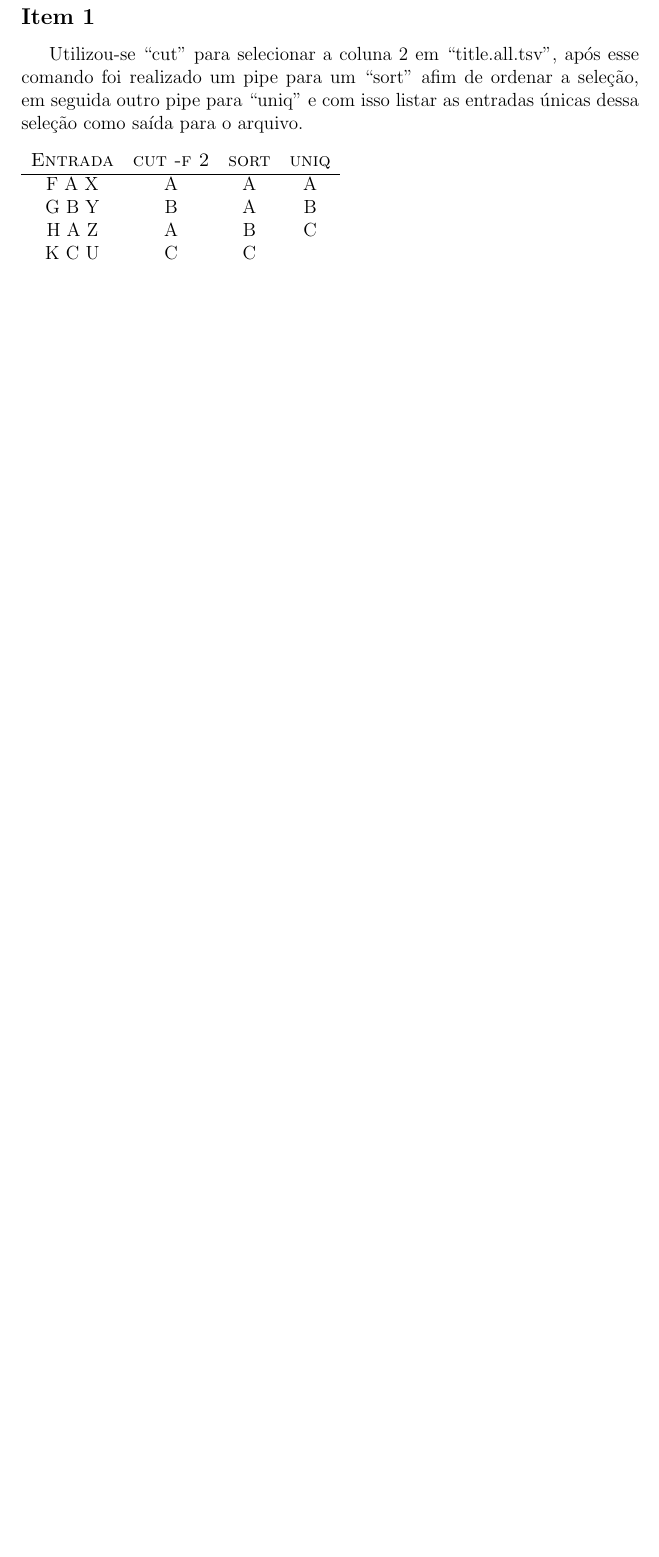
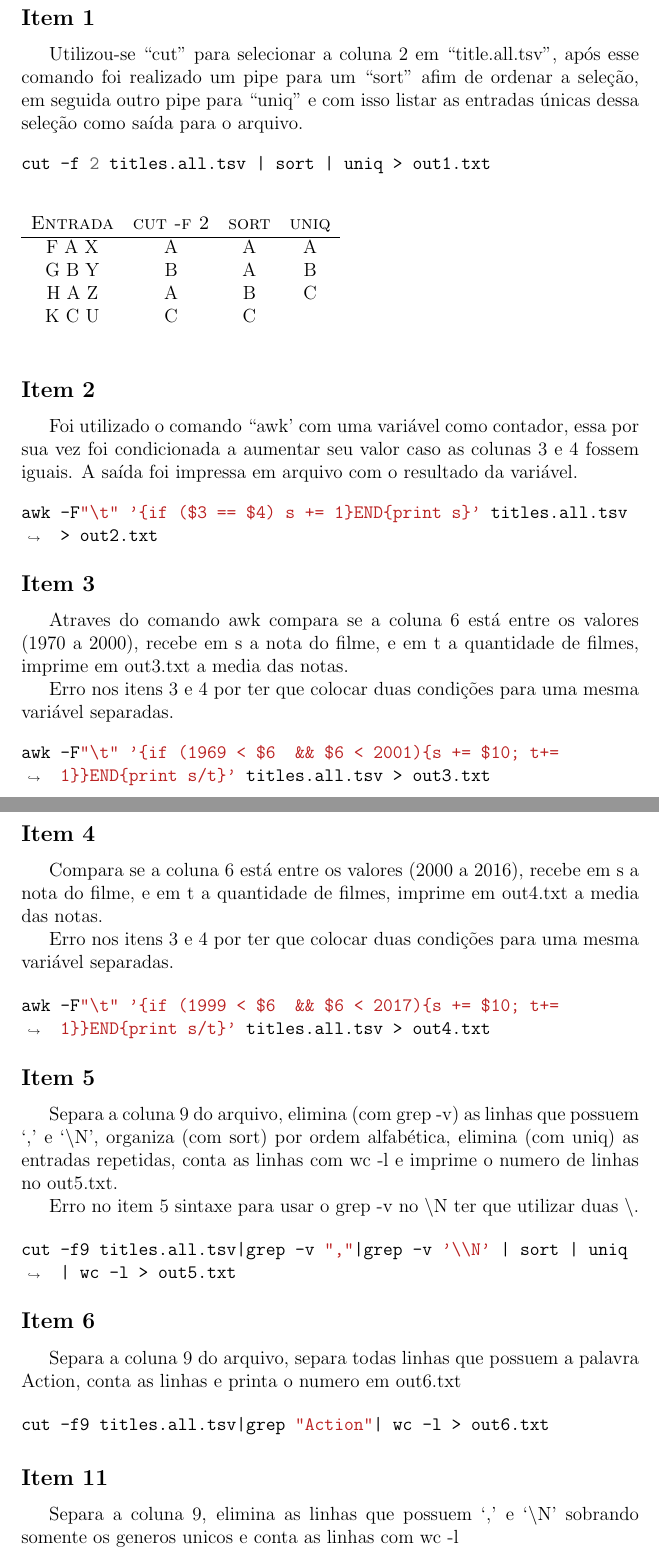
Before and after one commit to Durfan/ICC_TP, a LaTeX document (latex_doc/doc.tex): part of page 2 of 3 before the commit and two parts of pages 2 and 3 of 5 after it, the two joined at a grey line, cut so that both start at the same text, the shorter picture padded with empty space. Compiled offline with pdfLaTeX.

Commit message:
Add files via upload

```diff
--- a/latex_doc/doc.tex
+++ b/latex_doc/doc.tex
@@ -64,7 +64,11 @@ A extração dos itens 1, 2, 3, 4, 5, 6 e 11 foram realizdas.
 
 Utilizou-se ``cut'' para selecionar a coluna 2 em ``title.all.tsv'', após esse comando foi realizado um pipe para um ``sort'' afim de ordenar a seleção, em seguida outro pipe para ``uniq'' e com isso listar as entradas únicas dessa seleção como saída para o arquivo.
 
-\begin{table}[!htb]
+\begin{minted}[breaklines]{bash}
+cut -f 2 titles.all.tsv | sort | uniq > out1.txt
+\end{minted}
+
+\begin{table}[!h]
     \begin{tabular}{ c c c c }
         \textsc{Entrada} & \textsc{cut -f 2} & \textsc{sort} & \textsc{uniq} \\
         \hline
@@ -75,6 +79,60 @@ Utilizou-se ``cut'' para selecionar a coluna 2 em ``title.all.tsv'', após esse
     \end{tabular}
 \end{table}
 
+\subsection*{Item 2}
+
+Foi utilizado o comando ``awk' com uma variável como contador, essa por sua vez foi condicionada a aumentar seu valor caso as colunas 3 e 4 fossem iguais. A saída foi impressa em arquivo com o resultado da variável.
+
+\begin{minted}[breaklines]{bash}
+awk -F"\t" '{if ($3 == $4) s += 1}END{print s}' titles.all.tsv > out2.txt
+\end{minted}
+
+\subsection*{Item 3}
+
+Atraves do comando awk compara se a coluna 6 está entre os valores (1970 a 2000), recebe em s a nota do filme, e em t a quantidade de filmes, imprime em out3.txt a media das notas.
+
+Erro nos itens 3 e 4 por ter que colocar duas condições para uma mesma variável separadas.
+
+\begin{minted}[breaklines]{bash}
+awk -F"\t" '{if (1969 < $6  && $6 < 2001){s += $10; t+= 1}}END{print s/t}' titles.all.tsv > out3.txt
+\end{minted}
+
+\subsection*{Item 4}
+
+Compara se a coluna 6 está entre os valores (2000 a 2016), recebe em s a nota do filme, e em t a quantidade de filmes, imprime em out4.txt a media das notas.
+
+Erro nos itens 3 e 4 por ter que colocar duas condições para uma mesma variável separadas.
+
+\begin{minted}[breaklines]{bash}
+awk -F"\t" '{if (1999 < $6  && $6 < 2017){s += $10; t+= 1}}END{print s/t}' titles.all.tsv > out4.txt
+\end{minted}
+
+\subsection*{Item 5}
+
+Separa a coluna 9 do arquivo, elimina (com grep -v) as linhas que possuem `,' e `\textbackslash	N', organiza (com sort) por ordem alfabética, elimina (com uniq) as entradas repetidas, conta as linhas com wc -l e imprime o numero de linhas no out5.txt.
+
+Erro no item 5 sintaxe para usar o grep -v no \textbackslash N ter que utilizar duas \textbackslash .
+
+\begin{minted}[breaklines]{bash}
+cut -f9 titles.all.tsv|grep -v ","|grep -v '\\N' | sort | uniq | wc -l > out5.txt
+\end{minted}
+
+\subsection*{Item 6}
+
+Separa a coluna 9 do arquivo, separa todas linhas que possuem a palavra Action, conta as linhas e printa o numero em out6.txt
+
+\begin{minted}[breaklines]{bash}
+cut -f9 titles.all.tsv|grep "Action"| wc -l > out6.txt
+\end{minted}
+
+\subsection*{Item 11}
+
+Separa a coluna 9, elimina as linhas que possuem `,' e `\textbackslash N' sobrando somente os generos unicos e conta as linhas com wc -l
+
+\begin{minted}[breaklines]{bash}
+cut -f9 titles.all.tsv|grep -v ","|grep -v '\\N' | wc -l
+\end{minted}
+
 \section{Organização do trabalho}
 
 \emph{Explique nessa seção como o trabalho foi distribuído para o grupo.
```
Also changed, not shown: latex_doc/TP_ICC_documentacao.pdf, latex_doc/doc.tex (2 more changed lines).
